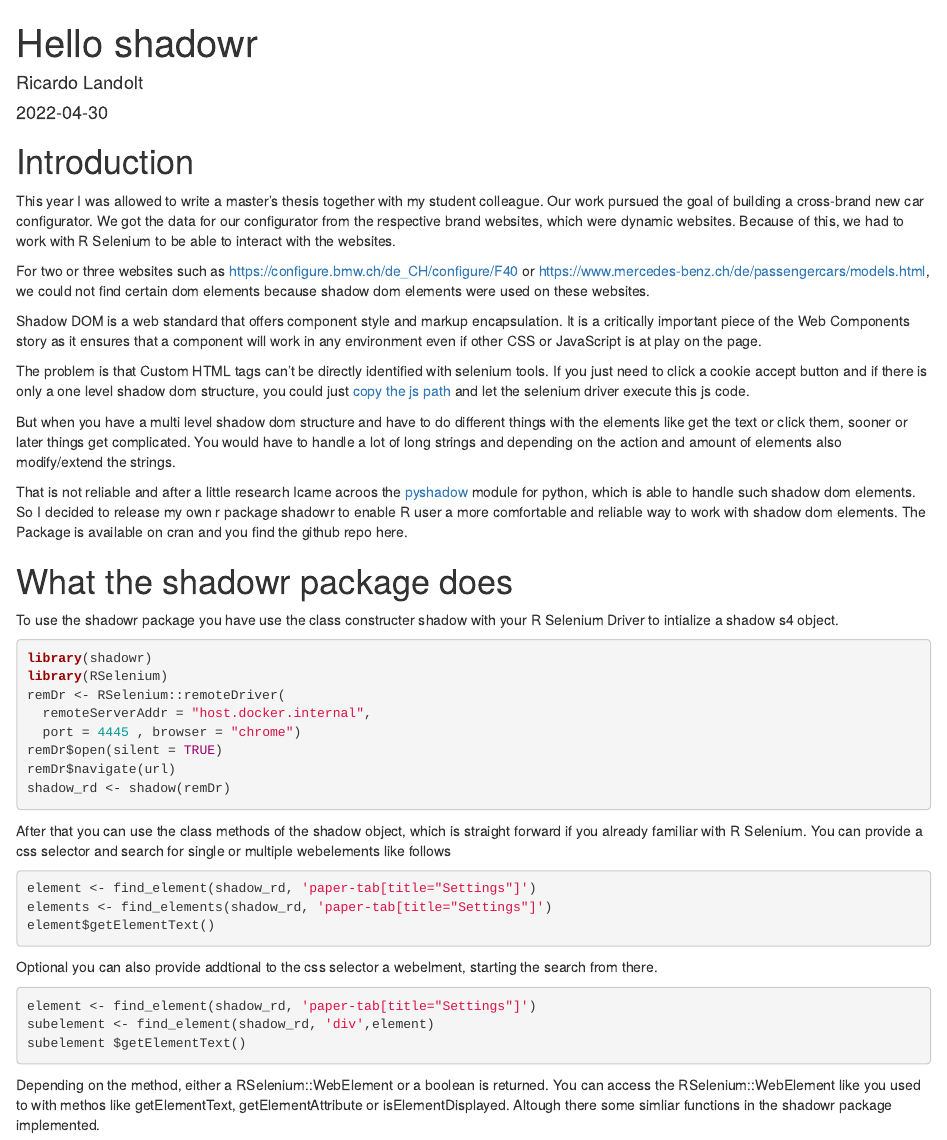
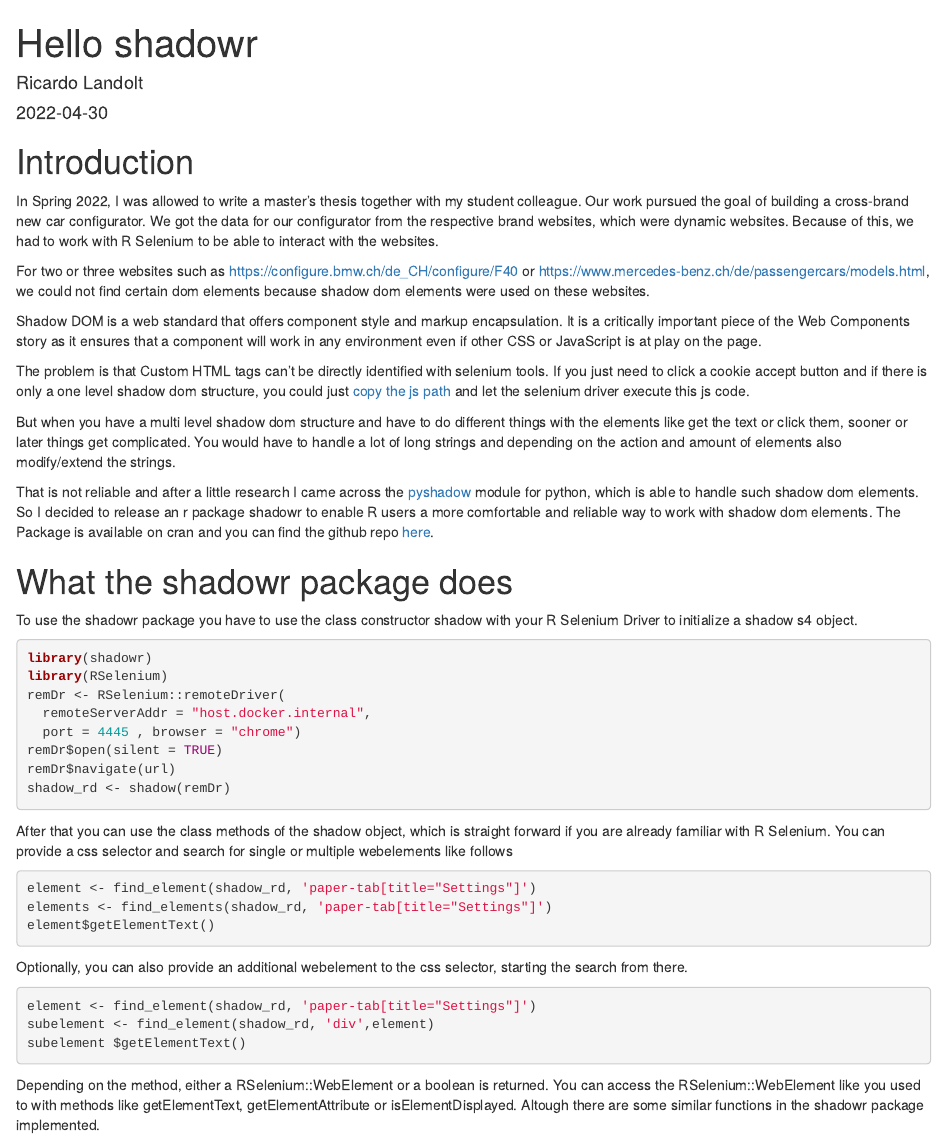
Before and after one commit to ricilandolt/blogdown, an R Markdown document (content/post/2022-04-30-hello-shadowr/index.Rmarkdown): the page in a window 1100 px wide, from its top. Rendered offline with R 4.5, knitr and Pandoc, with nearby package versions.

Commit message:
spellcheck

````diff
--- a/content/post/2022-04-30-hello-shadowr/index.Rmarkdown
+++ b/content/post/2022-04-30-hello-shadowr/index.Rmarkdown
@@ -25,7 +25,7 @@ knitr::opts_chunk$set(collapse = TRUE)
 
 # Introduction
 
-This year I was allowed to write a master's thesis together with my student colleague. Our work pursued the goal of building a cross-brand new car configurator. We got the data for our configurator from the respective brand websites, which were dynamic websites. Because of this, we had to work with R Selenium to be able to interact with the websites.
+In Spring 2022, I was allowed to write a master's thesis together with my student colleague. Our work pursued the goal of building a cross-brand new car configurator. We got the data for our configurator from the respective brand websites, which were dynamic websites. Because of this, we had to work with R Selenium to be able to interact with the websites.
 
 For two or three websites such as [https://configure.bmw.ch/de_CH/configure/F40](https://configure.bmw.ch/de_CH/configure/F40) or [https://www.mercedes-benz.ch/de/passengercars/models.html](https://www.mercedes-benz.ch/de/passengercars/models.html), we could not find certain dom elements because shadow dom elements were used on these websites.
 
@@ -35,11 +35,11 @@ The problem is that Custom HTML tags can't be directly identified with selenium
 
 But when you have a multi level shadow dom structure and have to do different things with the elements like get the text or click them, sooner or later things get complicated. You would have to handle a lot of long strings and depending on the action and amount of elements also modify/extend the strings.
 
-That is not reliable and after a little research Icame acroos the [pyshadow](https://pypi.org/project/pyshadow/) module for python, which is able to handle such shadow dom elements. So I decided to release my own r package shadowr to enable R user a more comfortable and reliable way to work with shadow dom elements. The Package is available on cran and you find the github repo here.
+That is not reliable and after a little research I came across the [pyshadow](https://pypi.org/project/pyshadow/) module for python, which is able to handle such shadow dom elements. So I decided to release an r package shadowr to enable R users a more comfortable and reliable way to work with shadow dom elements. The Package is available on cran and you can find the github repo [here](https://github.com/ricilandolt/shadowr).
 
 # What the shadowr package does
 
-To use the shadowr package you have use the class constructer shadow with your R Selenium Driver to intialize a shadow s4 object.
+To use the shadowr package you have to use the class constructor shadow with your R Selenium Driver to initialize a shadow s4 object.
 
 ```{r one, eval=FALSE}
 library(shadowr)
@@ -52,7 +52,7 @@ remDr$navigate(url)
 shadow_rd <- shadow(remDr)
 ```
 
-After that you can use the class methods of the shadow object, which is straight forward if you already familiar with R Selenium. You can provide a css selector and search for single or multiple webelements like follows
+After that you can use the class methods of the shadow object, which is straight forward if you are already familiar with R Selenium. You can provide a css selector and search for single or multiple webelements like follows
 
 ```{r two, eval=FALSE}
 element <- find_element(shadow_rd, 'paper-tab[title="Settings"]')
@@ -60,7 +60,7 @@ elements <- find_elements(shadow_rd, 'paper-tab[title="Settings"]')
 element$getElementText()
 ```
 
-Optional you can also  provide addtional to the css selector a webelment, starting the search from there.
+Optionally, you can also provide an additional webelement to the css selector, starting the search from there.
 
 ```{r three, eval=FALSE}
 element <- find_element(shadow_rd, 'paper-tab[title="Settings"]')
@@ -68,7 +68,7 @@ subelement <- find_element(shadow_rd, 'div',element)
 subelement $getElementText()
 ```
 
-Depending on the method, either a RSelenium::WebElement or a boolean is returned. You can access the RSelenium::WebElement like you used to with methos like getElementText, getElementAttribute or isElementDisplayed. Altough there some simliar functions in the shadowr package implemented.
+Depending on the method, either a RSelenium::WebElement or a boolean is returned. You can access the RSelenium::WebElement like you used to with methods like getElementText, getElementAttribute or isElementDisplayed. Altough there are some similar functions in the shadowr package implemented.
 
 
 
````
Also changed, not shown: 1 other file.
